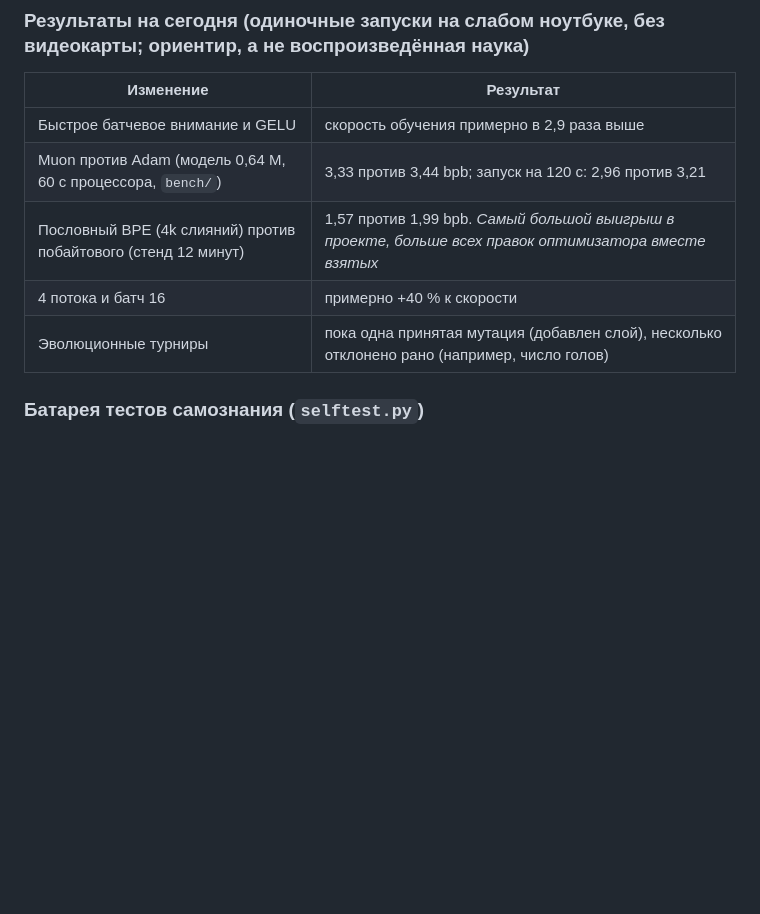
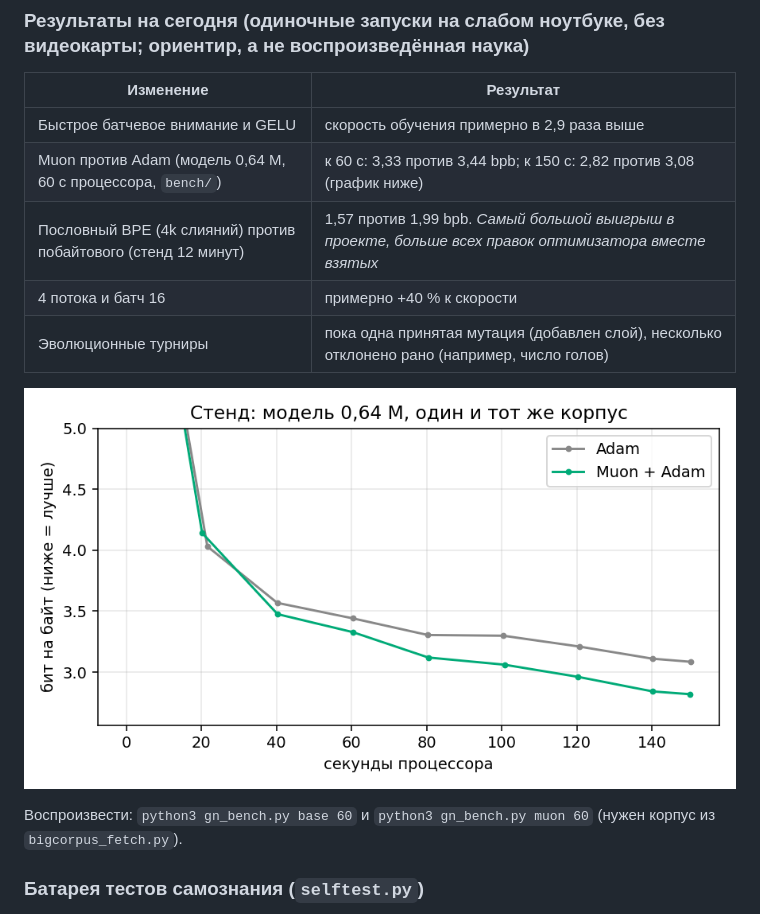
Before and after one commit to Alex0XX0/genesis, a Markdown page: README.md, the part around the change. GitHub-like rendering; pictures changed too: docs/bench_muon_vs_adam.png (added); blank space fills up the shorter version.

Commit message:
График Muon против Adam из стенда в README
Co-Authored-By: Claude Sonnet 5.5 <noreply@anthropic.com>

```diff
--- a/README.md
+++ b/README.md
@@ -67,10 +67,14 @@ python3 bigcorpus_fetch.py        # пишет corpus_big/txt; агент под
 | Изменение | Результат |
 |---|---|
 | Быстрое батчевое внимание и GELU | скорость обучения примерно в 2,9 раза выше |
-| Muon против Adam (модель 0,64 М, 60 с процессора, `bench/`) | 3,33 против 3,44 bpb; запуск на 120 с: 2,96 против 3,21 |
+| Muon против Adam (модель 0,64 М, 60 с процессора, `bench/`) | к 60 с: 3,33 против 3,44 bpb; к 150 с: 2,82 против 3,08 (график ниже) |
 | Пословный BPE (4k слияний) против побайтового (стенд 12 минут) | 1,57 против 1,99 bpb. *Самый большой выигрыш в проекте, больше всех правок оптимизатора вместе взятых* |
 | 4 потока и батч 16 | примерно +40 % к скорости |
 | Эволюционные турниры | пока одна принятая мутация (добавлен слой), несколько отклонено рано (например, число голов) |
+
+![Muon против Adam](docs/bench_muon_vs_adam.png)
+
+Воспроизвести: `python3 gn_bench.py base 60` и `python3 gn_bench.py muon 60` (нужен корпус из `bigcorpus_fetch.py`).
 
 ### Батарея тестов самознания (`selftest.py`)
 
```
